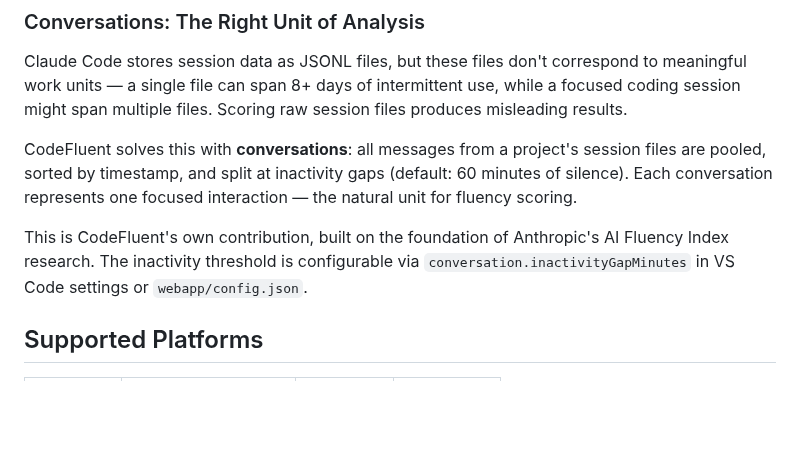
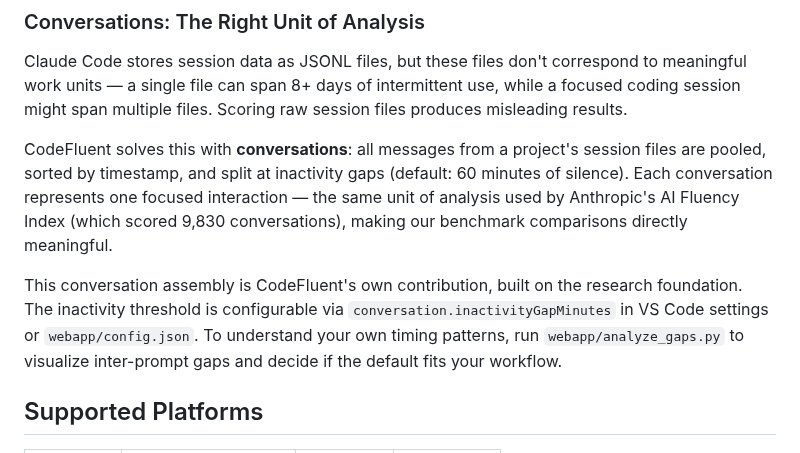
Before and after one commit to frederick-douglas-pearce/codefluent, a Markdown page: README.md, the part around the change. GitHub-like rendering; blank space fills up the shorter version.

Commit message:
docs: strengthen Conversations sections with research alignment and gap analysis
- Note that conversations match the AI Fluency Index's unit of analysis
  (9,830 conversations), making benchmark comparisons directly meaningful
- Mention analyze_gaps.py for tuning the inactivity threshold (main README only)

Co-Authored-By: Claude Opus 4.6 <noreply@anthropic.com>

```diff
--- a/README.md
+++ b/README.md
@@ -38,9 +38,9 @@ Anthropic's own AI Fluency Index noted they "plan deeper study into Claude Code"
 
 Claude Code stores session data as JSONL files, but these files don't correspond to meaningful work units — a single file can span 8+ days of intermittent use, while a focused coding session might span multiple files. Scoring raw session files produces misleading results.
 
-CodeFluent solves this with **conversations**: all messages from a project's session files are pooled, sorted by timestamp, and split at inactivity gaps (default: 60 minutes of silence). Each conversation represents one focused interaction — the natural unit for fluency scoring.
+CodeFluent solves this with **conversations**: all messages from a project's session files are pooled, sorted by timestamp, and split at inactivity gaps (default: 60 minutes of silence). Each conversation represents one focused interaction — the same unit of analysis used by Anthropic's AI Fluency Index (which scored 9,830 conversations), making our benchmark comparisons directly meaningful.
 
-This is CodeFluent's own contribution, built on the foundation of Anthropic's AI Fluency Index research. The inactivity threshold is configurable via `conversation.inactivityGapMinutes` in VS Code settings or `webapp/config.json`.
+This conversation assembly is CodeFluent's own contribution, built on the research foundation. The inactivity threshold is configurable via `conversation.inactivityGapMinutes` in VS Code settings or `webapp/config.json`. To understand your own timing patterns, run `webapp/analyze_gaps.py` to visualize inter-prompt gaps and decide if the default fits your workflow.
 
 ## Supported Platforms
 
```
Also changed, not shown: vscode-extension/README.md (+1 -1 lines).
